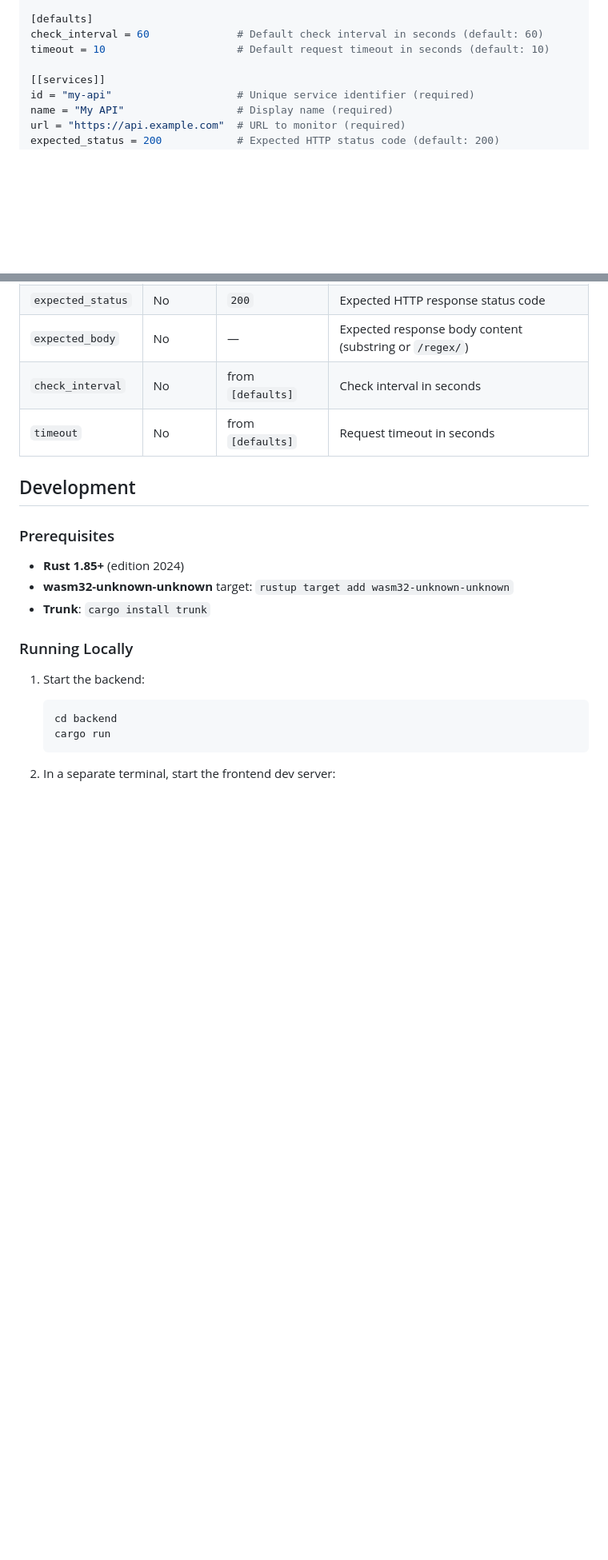
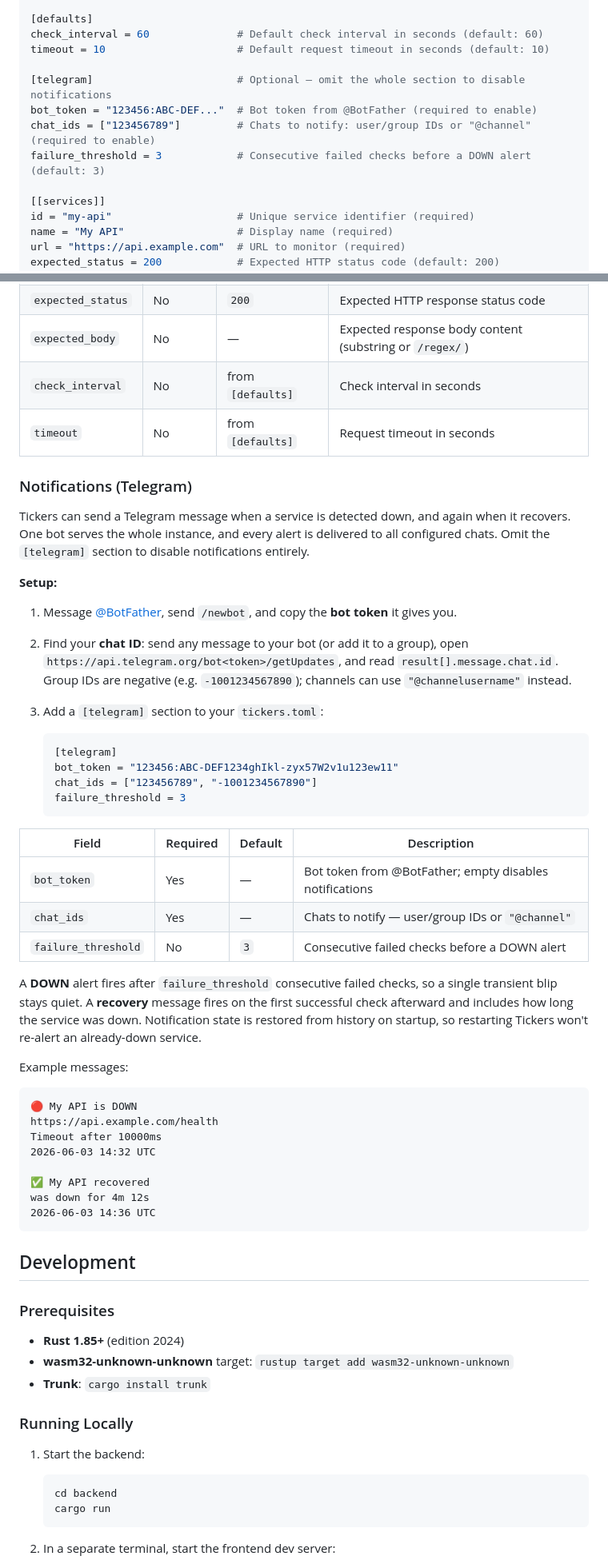
Before and after one commit to skyaktech/tickers, a Markdown page: README.md, 2 parts joined by grey strips. Shown at 80% size. GitHub-like rendering; blank space fills up the shorter version.

Commit message:
docs: add Telegram setup section to README
Co-Authored-By: Claude Opus 4.8 (1M context) <noreply@anthropic.com>

````diff
--- a/README.md
+++ b/README.md
@@ -92,6 +93,11 @@ url = "sqlite://data/tickers.db" # SQLite database URL (default: "sqlite://data/
 check_interval = 60              # Default check interval in seconds (default: 60)
 timeout = 10                     # Default request timeout in seconds (default: 10)
 
+[telegram]                       # Optional — omit the whole section to disable notifications
+bot_token = "123456:ABC-DEF..."  # Bot token from @BotFather (required to enable)
+chat_ids = ["123456789"]         # Chats to notify: user/group IDs or "@channel" (required to enable)
+failure_threshold = 3            # Consecutive failed checks before a DOWN alert (default: 3)
+
 [[services]]
 id = "my-api"                    # Unique service identifier (required)
 name = "My API"                  # Display name (required)
@@ -116,6 +122,44 @@ Each `[[services]]` entry defines a monitored endpoint:
 | `expected_body`  | No       | —                 | Expected response body content (substring or `/regex/`) |
 | `check_interval` | No       | from `[defaults]` | Check interval in seconds          |
 | `timeout`        | No       | from `[defaults]` | Request timeout in seconds         |
+
+### Notifications (Telegram)
+
+Tickers can send a Telegram message when a service is detected down, and again when it recovers. One bot serves the whole instance, and every alert is delivered to all configured chats. Omit the `[telegram]` section to disable notifications entirely.
+
+**Setup:**
+
+1. Message [@BotFather](https://t.me/BotFather), send `/newbot`, and copy the **bot token** it gives you.
+2. Find your **chat ID**: send any message to your bot (or add it to a group), open `https://api.telegram.org/bot<token>/getUpdates`, and read `result[].message.chat.id`. Group IDs are negative (e.g. `-1001234567890`); channels can use `"@channelusername"` instead.
+3. Add a `[telegram]` section to your `tickers.toml`:
+
+   ```toml
+   [telegram]
+   bot_token = "123456:ABC-DEF1234ghIkl-zyx57W2v1u123ew11"
+   chat_ids = ["123456789", "-1001234567890"]
+   failure_threshold = 3
+   ```
+
+| Field               | Required | Default | Description                                              |
+|---------------------|----------|---------|----------------------------------------------------------|
+| `bot_token`         | Yes      | —       | Bot token from @BotFather; empty disables notifications  |
+| `chat_ids`          | Yes      | —       | Chats to notify — user/group IDs or `"@channel"`         |
+| `failure_threshold` | No       | `3`     | Consecutive failed checks before a DOWN alert            |
+
+A **DOWN** alert fires after `failure_threshold` consecutive failed checks, so a single transient blip stays quiet. A **recovery** message fires on the first successful check afterward and includes how long the service was down. Notification state is restored from history on startup, so restarting Tickers won't re-alert an already-down service.
+
+Example messages:
+
+```
+🔴 My API is DOWN
+https://api.example.com/health
+Timeout after 10000ms
+2026-06-03 14:32 UTC
+
+✅ My API recovered
+was down for 4m 12s
+2026-06-03 14:36 UTC
+```
 
 ## Development
 
````
Also changed, not shown: other parts of README.md (+1 -0 lines).
